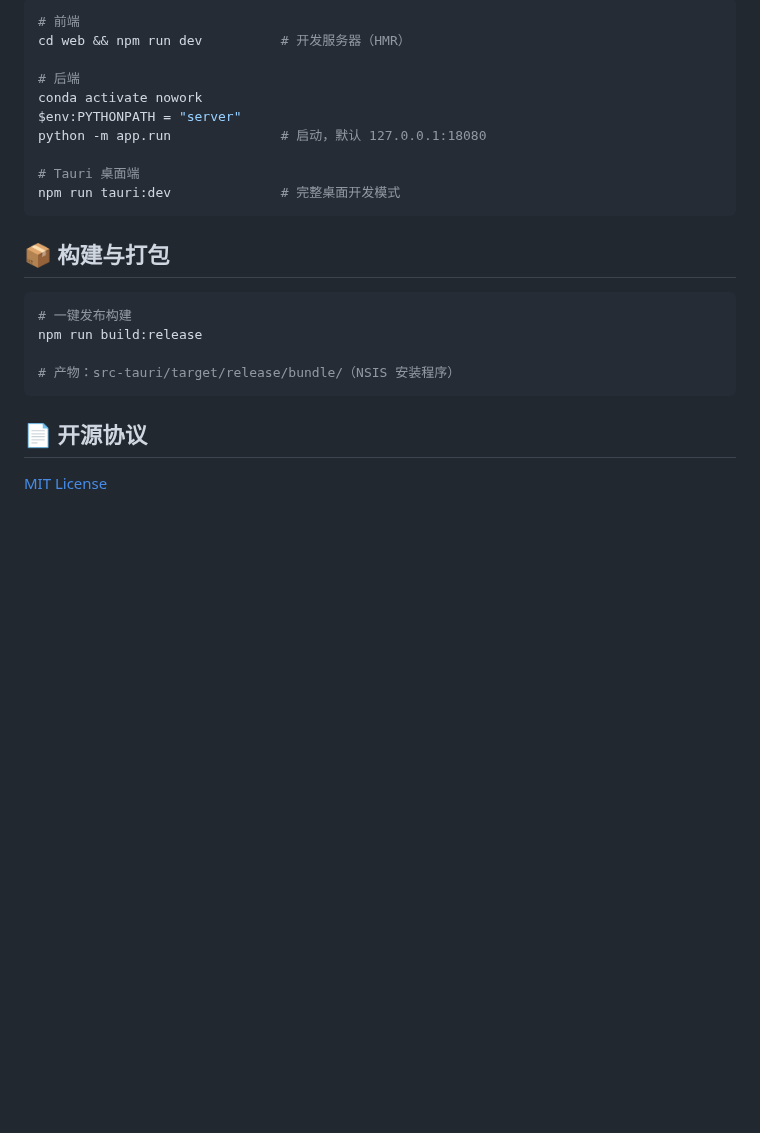
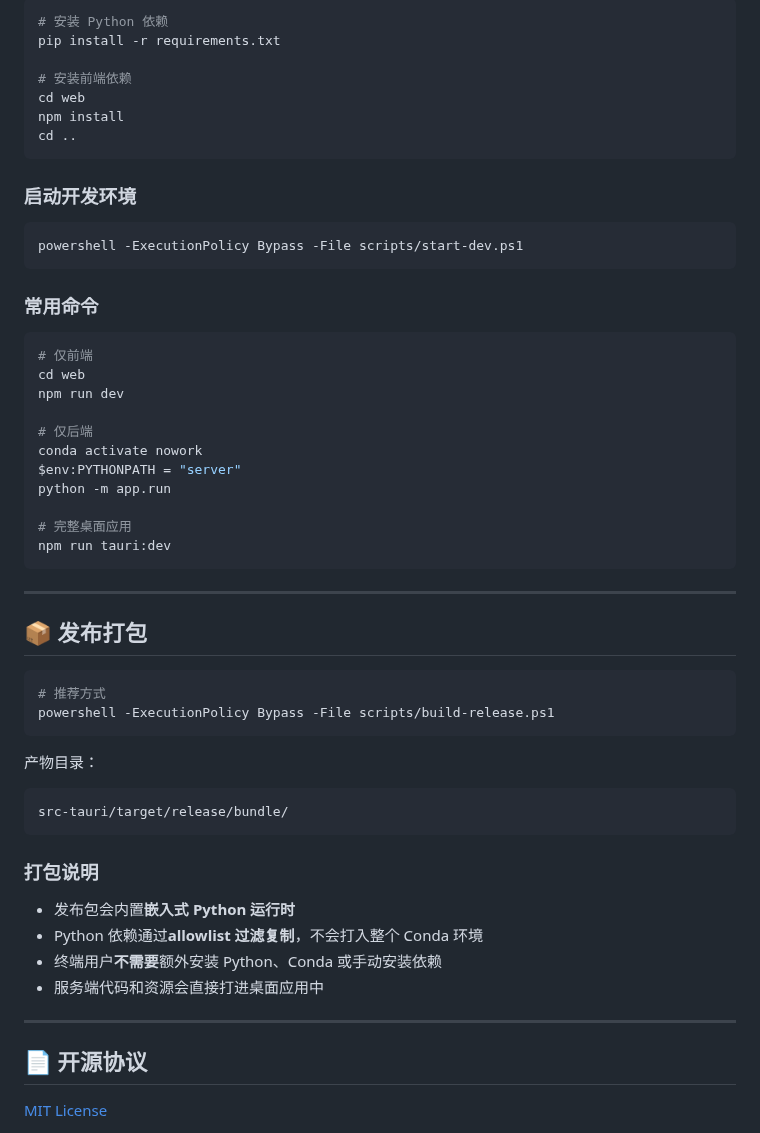
Before and after one commit to yeyan00/nowork, a Markdown page: README.zh-CN.md, the part around one of its changes. GitHub-like rendering; blank space fills up the shorter version.

````diff
--- a/README.zh-CN.md
+++ b/README.zh-CN.md
@@ -179,26 +201,59 @@ history:
 
 ```powershell
-# 前端
-cd web && npm run dev          # 开发服务器（HMR）
+# 安装 Python 依赖
+pip install -r requirements.txt
 
-# 后端
+# 安装前端依赖
+cd web
+npm install
+cd ..
+```
+
+### 启动开发环境
+
+```powershell
+powershell -ExecutionPolicy Bypass -File scripts/start-dev.ps1
+```
+
+### 常用命令
+
+```powershell
+# 仅前端
+cd web
+npm run dev
+
+# 仅后端
 conda activate nowork
 $env:PYTHONPATH = "server"
-python -m app.run              # 启动，默认 127.0.0.1:18080
+python -m app.run
 
-# Tauri 桌面端
-npm run tauri:dev              # 完整桌面开发模式
+# 完整桌面应用
+npm run tauri:dev
 ```
 
-## 📦 构建与打包
+---
+
+## 📦 发布打包
 
 ```powershell
-# 一键发布构建
-npm run build:release
-
-# 产物：src-tauri/target/release/bundle/（NSIS 安装程序）
+# 推荐方式
+powershell -ExecutionPolicy Bypass -File scripts/build-release.ps1
 ```
 
+产物目录：
+
+```text
+src-tauri/target/release/bundle/
+```
+
+### 打包说明
+
+- 发布包会内置**嵌入式 Python 运行时**
+- Python 依赖通过**allowlist 过滤复制**，不会打入整个 Conda 环境
+- 终端用户**不需要**额外安装 Python、Conda 或手动安装依赖
+- 服务端代码和资源会直接打进桌面应用中
+
+---
 
 ## 📄 开源协议
 
````
Also changed, not shown: other parts of README.zh-CN.md (+111 -89 lines), README.md (+154 -99 lines), asserts/demo.png (added), asserts/main.png (added), 4 other files.
